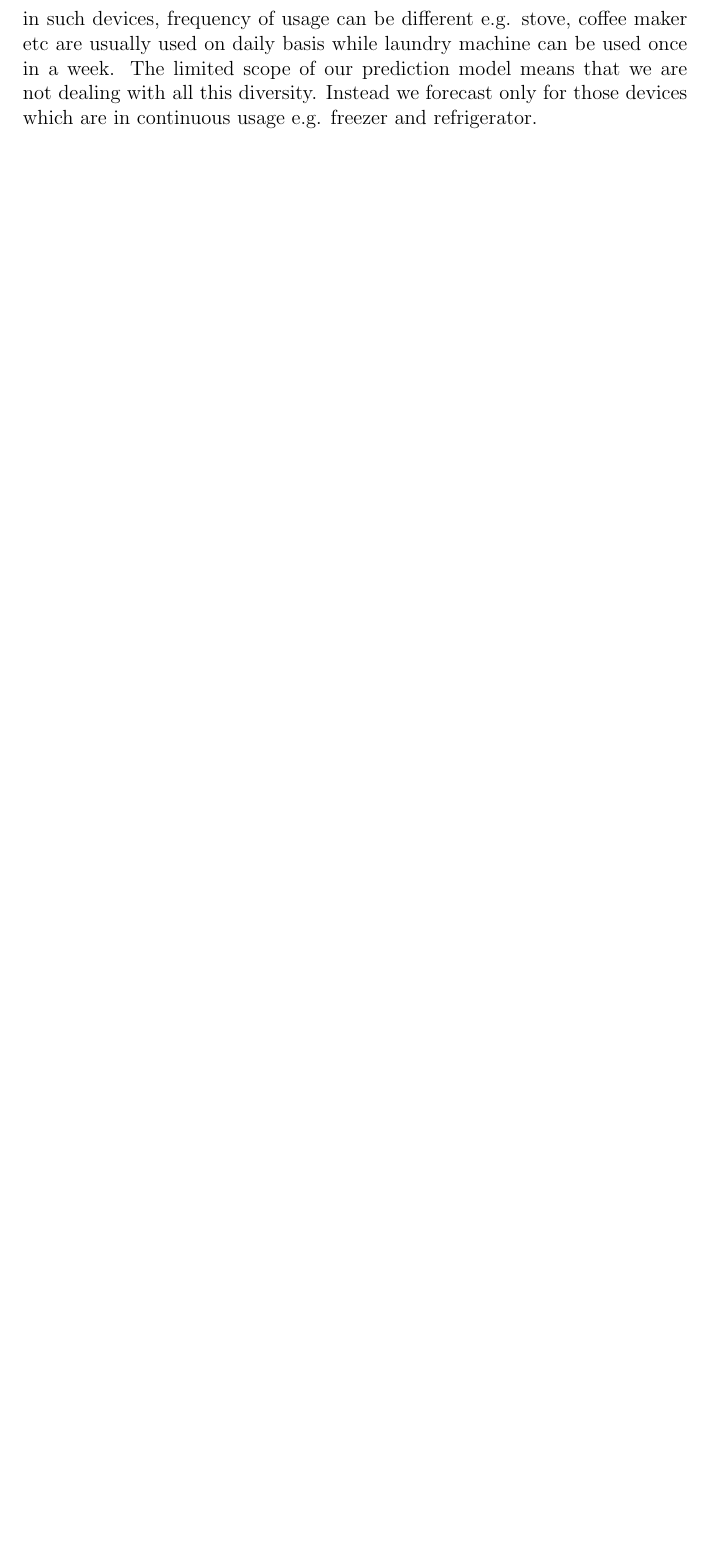
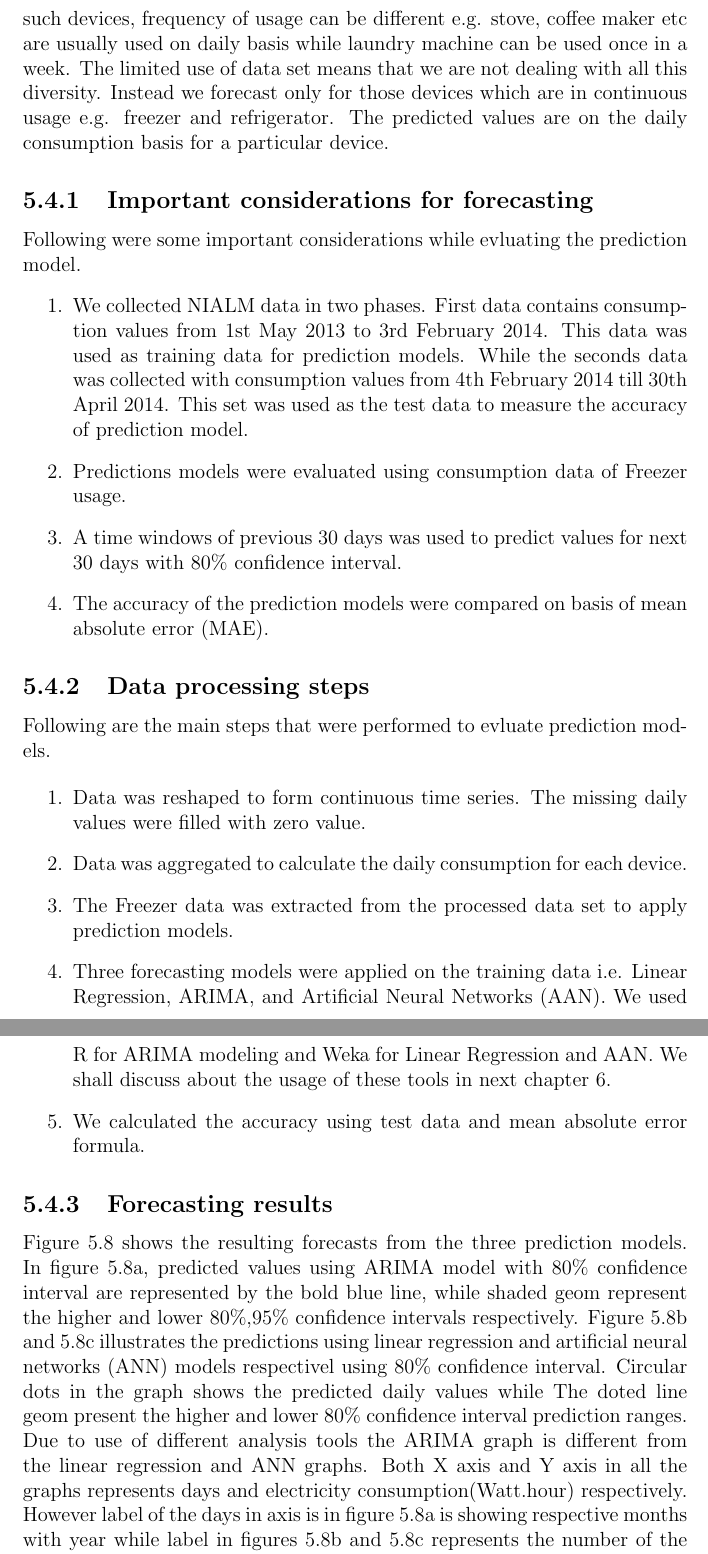
Before and after one commit to hussnainahmed/Masters-Thesis-Report, a LaTeX thesis (thesis-example.tex, which reads 5implementation.tex): part of page 71 of 82 before the commit and two parts of pages 71 and 72 of 84 after it, the two joined at a grey line, cut so that both start at the same text, the shorter picture padded with empty space. Compiled offline with pdfLaTeX.

Commit message:
update July 12_2

```diff
--- a/5implementation.tex
+++ b/5implementation.tex
@@ -202,5 +202,28 @@ An interactive dashboard is available for viewing the behaviour of all the build
      \caption{Energy effeciency cluster shift during 11 months}\label{fig:clustershift}
 \end{figure}
 
-\section{Prediction model for forecasting energy consumption of household devices}
-We discussed the data set collected by NIALM devices in section \ref{nialmset}. Using this data set we tried to implement a limited prediction model to forecast the usage of household appliances. There were nine different appliances included in our data set i.e. Refrigerator, Freezer, Dishwasher, Laundry machine, Coffee maker, Stove, TV or PC, and Microwave oven. Some of the devices are generally in continuous use e.g. freezer and refrigerator. While others are use on need basis e.g. stove, coffee maker, laundry machine etc. Even in such devices, frequency of usage can be different e.g. stove, coffee maker etc are usually used on daily basis while laundry machine can be used once in a week. The limited scope of our prediction model means that we are not dealing with all this diversity. Instead we forecast only for those devices which are in continuous usage e.g. freezer and refrigerator.
+\section{Prediction models for forecasting energy consumption of household devices}
+We discussed the data set collected by NIALM devices in section \ref{nialmset}. Using this data set we tried to evaluate different prediction models using limited amount of our data set. There were nine different appliances included in our data set i.e. Refrigerator, Freezer, Dishwasher, Laundry machine, Coffee maker, Stove, TV or PC, and Microwave oven. Some of the devices are generally in continuous use e.g. freezer and refrigerator. While others are use on need basis e.g. stove, coffee maker, laundry machine etc. Even in such devices, frequency of usage can be different e.g. stove, coffee maker etc are usually used on daily basis while laundry machine can be used once in a week. The limited use of data set means that we are not dealing with all this diversity. Instead we forecast only for those devices which are in continuous usage e.g. freezer and refrigerator. The predicted values are on the daily consumption basis for a particular device.
+\subsection{Important considerations for forecasting}
+Following were some important considerations while evluating the prediction model.
+\begin{enumerate}
+\item We collected NIALM data in two phases. First data contains consumption values from 1st May 2013 to 3rd February 2014. This data was used as training data for prediction models. While the seconds data was collected with consumption values from 4th February 2014 till 30th April 2014. This set was used as the test data to measure the accuracy of prediction model.
+\item Predictions models were evaluated using consumption data of Freezer usage.
+\item A time windows of previous 30 days was used to predict values for next 30 days with 80\% confidence interval.
+\item  The accuracy of the prediction models were compared on basis of mean absolute error (MAE).
+\end{enumerate}
+
+\subsection{Data processing steps}
+Following are the main steps that were performed to evluate prediction models.
+
+\begin{enumerate}
+\item Data was reshaped to form continuous time series. The missing daily values were filled with zero value.
+\item Data was aggregated to calculate the daily consumption for each device.
+\item  The Freezer data was extracted from the processed data set to apply prediction models.
+\item  Three forecasting models were applied on the training data i.e. Linear Regression, ARIMA, and Artificial Neural Networks (AAN). We used R for ARIMA modeling and Weka for Linear Regression and AAN. We shall discuss about the usage of these tools in next chapter \ref{chapter:discussion}.
+\item We calculated the accuracy using test data and mean absolute error formula.
+\end{enumerate}
+
+\subsection{Forecasting results}
+
+Figure \ref{fig:predicted} shows the resulting forecasts from the three prediction models. In figure~\ref{fig:arima}, predicted values using ARIMA model with 80\% confidence interval  are represented by the bold blue line, while shaded geom represent the higher and lower 80\%,95\% confidence intervals respectively. Figure \ref{fig:lr} and \ref{fig:ann} illustrates the predictions using linear regression and artificial neural networks (ANN) models respectivel using 80\% confidence interval. Circular dots in the graph shows the predicted daily values while The doted line geom present the higher and lower 80\% confidence interval prediction ranges. Due to use of different analysis tools the ARIMA graph is different from the linear regression and ANN graphs. Both X axis and Y axis in all the graphs represents days and electricity consumption(Watt.hour) respectively. However label of the days in axis is in figure \ref{fig:arima} is showing respective months with year while label in figures \ref{fig:lr} and \ref{fig:ann} represents the number of the day starting from first day in the data.
@@ -206,0 +255 @@ We discussed the data set collected by NIALM devices in section \ref{nialmset}.
+\end{figure}
```
Also changed, not shown: 6evaluation.tex (+1 -0 lines), acronyms.tex (+2 -0 lines), images/LR.png (added), images/ann.pdf (added), images/ann.png (added), images/arima.pdf (added), images/lr.pdf (added), images/test.pdf (added), thesis-example.pdf, 5implementation.tex (40 more changed lines), 8 other files.
